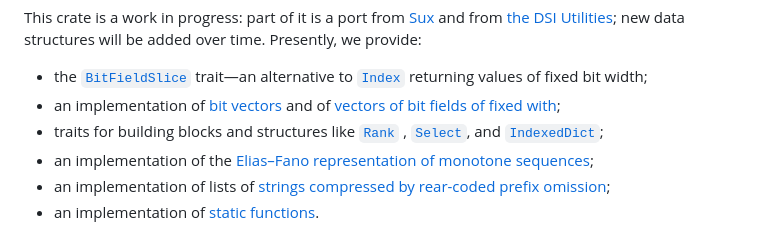
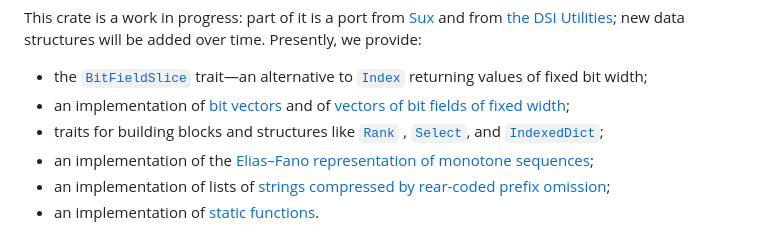
Before and after one commit to vigna/sux-rs, a Markdown page: README.md, the part around the change. Rendered like a GitHub page.

Commit message:
README: Fix typo

```diff
--- a/README.md
+++ b/README.md
@@ -15,7 +15,7 @@ we provide:
 
 - the [`BitFieldSlice`](crate::traits::bit_field_slice::BitFieldSlice) trait—an
   alternative to [`Index`](core::ops::Index) returning values of fixed bit width;
-- an implementation of [bit vectors](crate::bits::BitVec) and of [vectors of bit fields of fixed with](crate::bits::BitFieldVec);
+- an implementation of [bit vectors](crate::bits::BitVec) and of [vectors of bit fields of fixed width](crate::bits::BitFieldVec);
 - traits for building blocks and structures like [`Rank`](crate::traits::rank_sel::Rank) ,
   [`Select`](crate::traits::rank_sel::Select), and [`IndexedDict`](crate::traits::indexed_dict::IndexedDict);
 - an implementation of the [Elias–Fano representation of monotone sequences](crate::dict::elias_fano::EliasFano);
```
